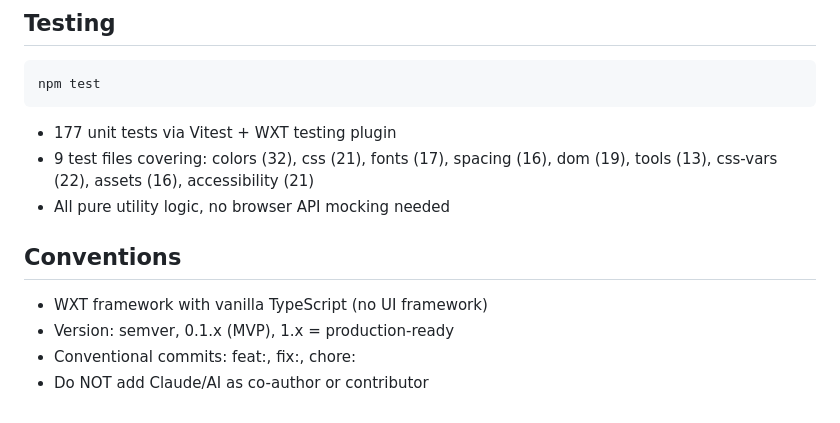
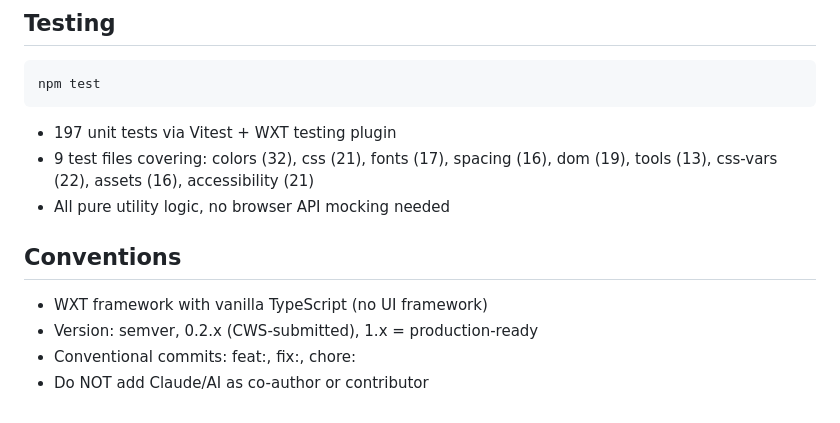
Before and after one commit to brightbar-dev/devtools-pro, a Markdown page: CLAUDE.md, the part around the change. Rendered like a GitHub page.

Commit message:
docs: update CLAUDE.md version to match current release

````diff
--- a/CLAUDE.md
+++ b/CLAUDE.md
@@ -60,12 +60,12 @@ npm run test:watch   # Watch mode
 ```bash
 npm test
 ```
-- 177 unit tests via Vitest + WXT testing plugin
+- 197 unit tests via Vitest + WXT testing plugin
 - 9 test files covering: colors (32), css (21), fonts (17), spacing (16), dom (19), tools (13), css-vars (22), assets (16), accessibility (21)
 - All pure utility logic, no browser API mocking needed
 
 ## Conventions
 - WXT framework with vanilla TypeScript (no UI framework)
-- Version: semver, 0.1.x (MVP), 1.x = production-ready
+- Version: semver, 0.2.x (CWS-submitted), 1.x = production-ready
 - Conventional commits: feat:, fix:, chore:
 - Do NOT add Claude/AI as co-author or contributor
````
